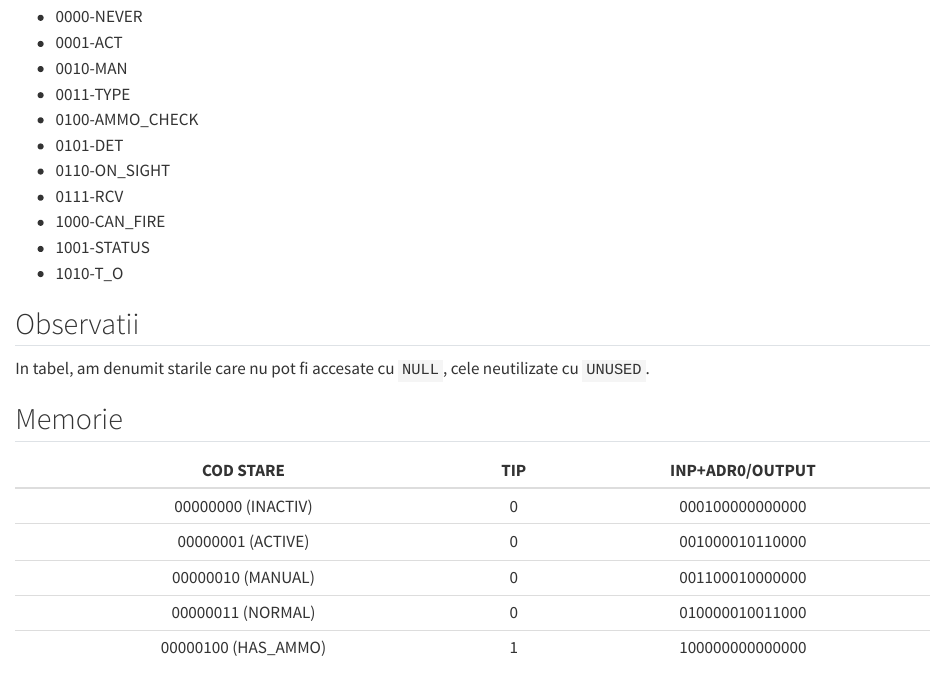
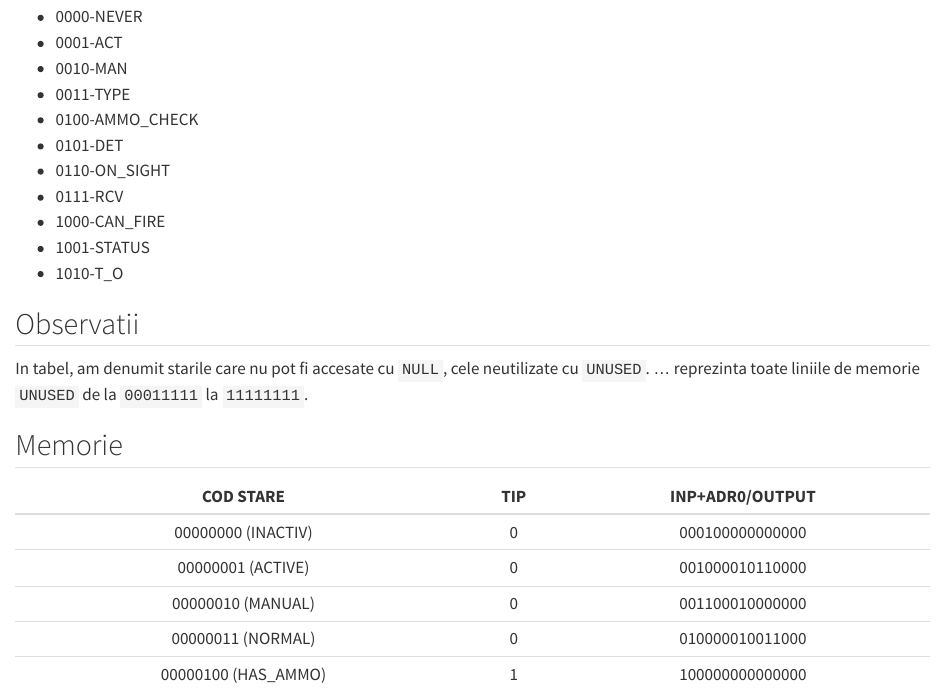
Before and after one commit to RagnarokMew/TEMA-ECHIPA-PL, a Quarto document (src/continut_memorie.qmd): the page in a window 1100 px wide, from 340 px down. Rendered offline with R 4.5, knitr and Pandoc in place of Quarto, with nearby package versions.

Commit message:
Fix formatting and update explanation

```diff
--- a/src/continut_memorie.qmd
+++ b/src/continut_memorie.qmd
@@ -25,7 +25,10 @@
 
 ## Observatii
 
-In tabel, am denumit starile care nu pot fi accesate cu ``NULL``, cele neutilizate cu ``UNUSED``.
+In tabel, am denumit starile care nu pot fi accesate cu ``NULL``, cele neutilizate cu ``UNUSED``. ...
+reprezinta toate liniile de memorie ``UNUSED`` de la ``00011111`` la ``11111111``.
+
+{{< pagebreak >}}
 
 ## Memorie
 
```
